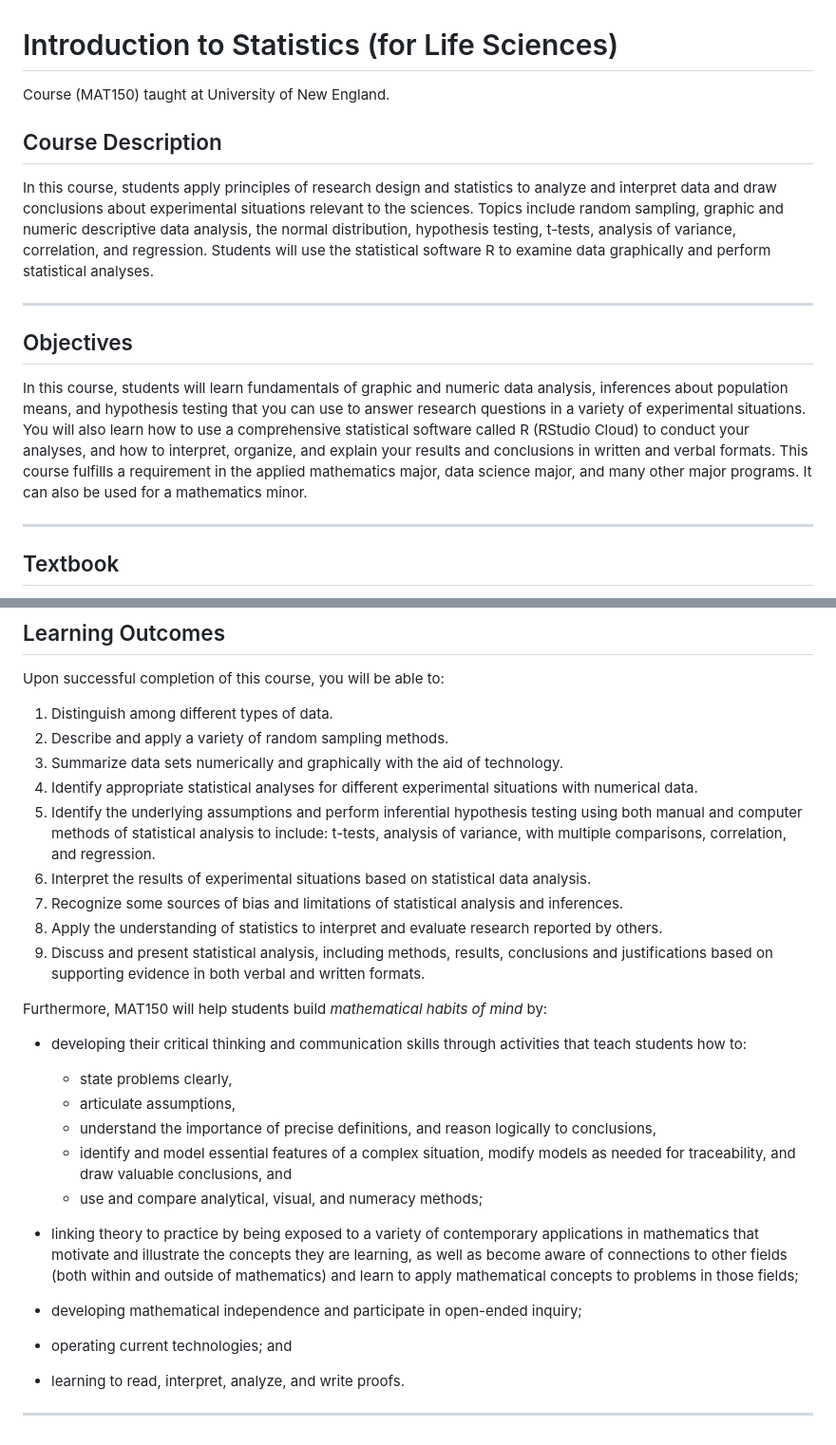
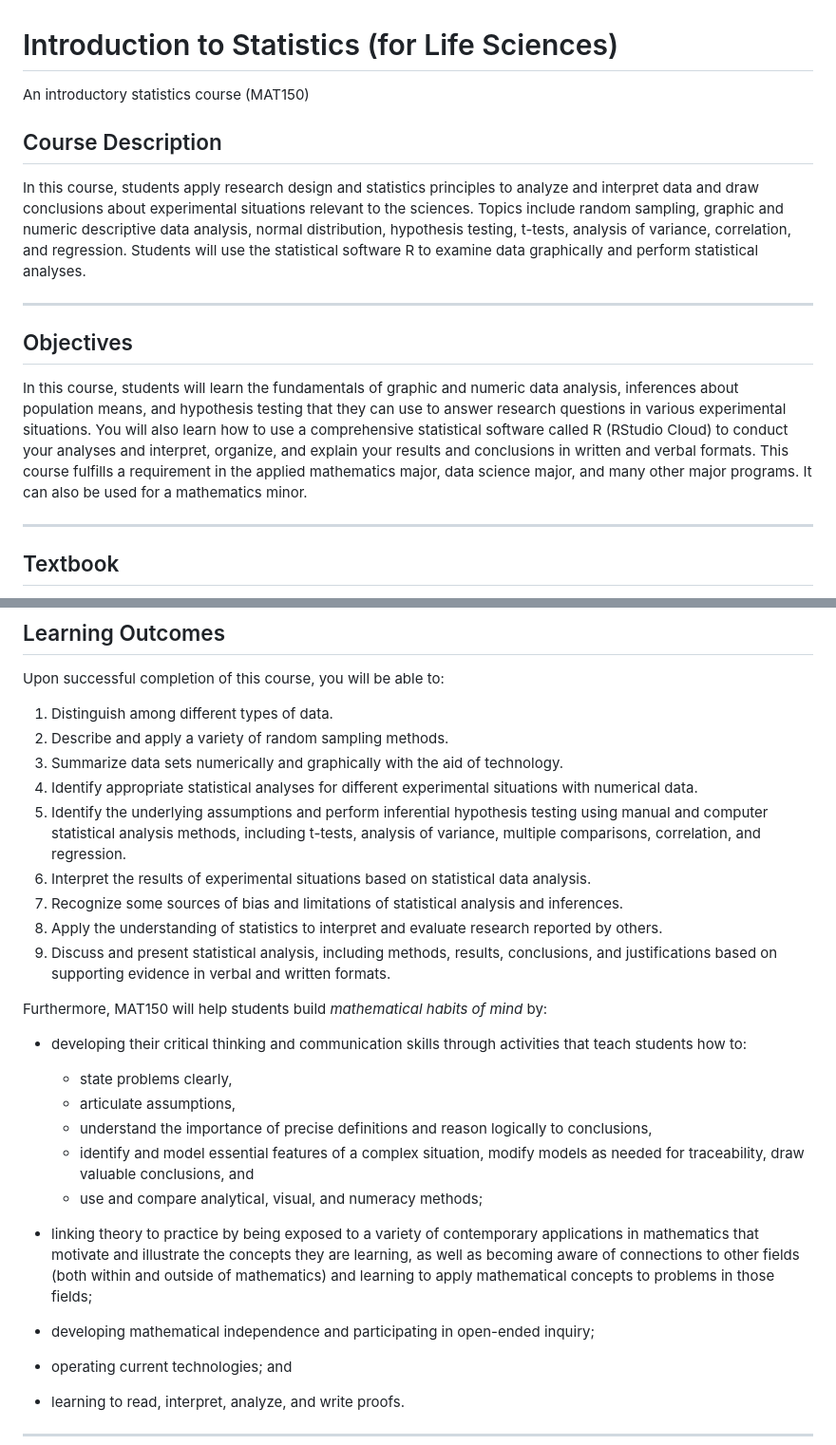
Before and after one commit to jamesquinlan/Intro-Stats-MAT150, a Markdown page: README.md, 2 parts joined by grey strips. Shown at 95% size. Rendered like a GitHub page.

```diff
--- a/README.md
+++ b/README.md
@@ -1,17 +1,17 @@
 # Introduction to Statistics (for Life Sciences)
 
-Course (MAT150) taught at University of New England.
+An introductory statistics course (MAT150)
 
 ## Course Description
 
-In this course, students apply principles of research design and statistics to analyze and interpret data and draw conclusions about experimental situations relevant to the sciences.  Topics include random sampling, graphic and numeric descriptive data analysis, the normal distribution, hypothesis testing, t-tests, analysis of variance, correlation, and regression.  Students will use the statistical software R to examine data graphically and perform statistical analyses.
+In this course, students apply research design and statistics principles to analyze and interpret data and draw conclusions about experimental situations relevant to the sciences.  Topics include random sampling, graphic and numeric descriptive data analysis, normal distribution, hypothesis testing, t-tests, analysis of variance, correlation, and regression.  Students will use the statistical software R to examine data graphically and perform statistical analyses.
 
 
 ---
 
 ## Objectives
 
-In this course, students will learn fundamentals of graphic and numeric data analysis, inferences about population means, and hypothesis testing that you can use to answer research questions in a variety of experimental situations.  You will also learn how to use a comprehensive statistical software called R (RStudio Cloud) to conduct your analyses, and how to interpret, organize, and explain your results and conclusions in written and verbal formats.  This course fulfills a requirement in the applied mathematics major, data science major, and many other major programs.  It can also be used for a mathematics minor.
+In this course, students will learn the fundamentals of graphic and numeric data analysis, inferences about population means, and hypothesis testing that they can use to answer research questions in various experimental situations.  You will also learn how to use a comprehensive statistical software called R (RStudio Cloud) to conduct your analyses and interpret, organize, and explain your results and conclusions in written and verbal formats.  This course fulfills a requirement in the applied mathematics major, data science major, and many other major programs.  It can also be used for a mathematics minor.
 
 
 ---
@@ -39,25 +39,23 @@ Upon successful completion of this course, you will be able to:
 2. Describe and apply a variety of random sampling methods.
 3. Summarize data sets numerically and graphically with the aid of technology.
 4. Identify appropriate statistical analyses for different experimental situations with numerical data.
-5. Identify the underlying assumptions and perform inferential hypothesis testing using both manual
-and computer methods of statistical analysis to include: t-tests, analysis of variance, with multiple
-comparisons, correlation, and regression.
+5. Identify the underlying assumptions and perform inferential hypothesis testing using manual and computer statistical analysis methods, including t-tests, analysis of variance, multiple comparisons, correlation, and regression.
 6. Interpret the results of experimental situations based on statistical data analysis.
 7. Recognize some sources of bias and limitations of statistical analysis and inferences.
 8. Apply the understanding of statistics to interpret and evaluate research reported by others.
-9. Discuss and present statistical analysis, including methods, results, conclusions and justifications based on supporting evidence in both verbal and written formats.
+9. Discuss and present statistical analysis, including methods, results, conclusions, and justifications based on supporting evidence in verbal and written formats.
 
 
 Furthermore, MAT150 will help students build *mathematical habits of mind* by:
 - developing their critical thinking and communication skills through activities that teach students how to:
 	- state problems clearly,
 	- articulate assumptions,
-	- understand the importance of precise definitions, and reason logically to conclusions,
-	- identify and model essential features of a complex situation, modify models as needed for traceability, and draw valuable conclusions, and
+	- understand the importance of precise definitions and reason logically to conclusions,
+	- identify and model essential features of a complex situation, modify models as needed for traceability, draw valuable conclusions, and
 	- use and compare analytical, visual, and numeracy methods;
 
-- linking theory to practice by being exposed to a variety of contemporary applications in mathematics that motivate and illustrate the concepts they are learning, as well as become aware of connections to other fields (both within and outside of mathematics) and learn to apply mathematical concepts to problems in those fields;
-- developing mathematical independence and participate in open-ended inquiry;
+- linking theory to practice by being exposed to a variety of contemporary applications in mathematics that motivate and illustrate the concepts they are learning, as well as becoming aware of connections to other fields (both within and outside of mathematics) and learning to apply mathematical concepts to problems in those fields;
+- developing mathematical independence and participating in open-ended inquiry;
 - operating current technologies; and
 - learning to read, interpret, analyze, and write proofs.
 
```
Also changed, not shown: other parts of README.md (+3 -3 lines).
